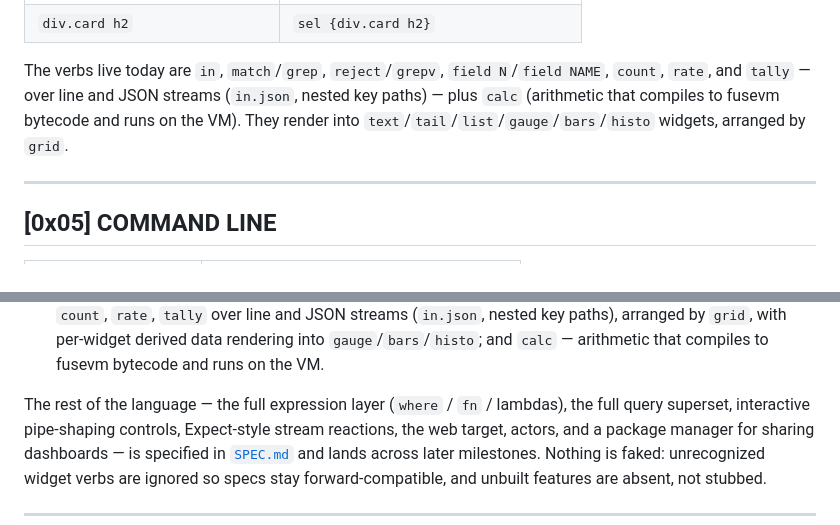
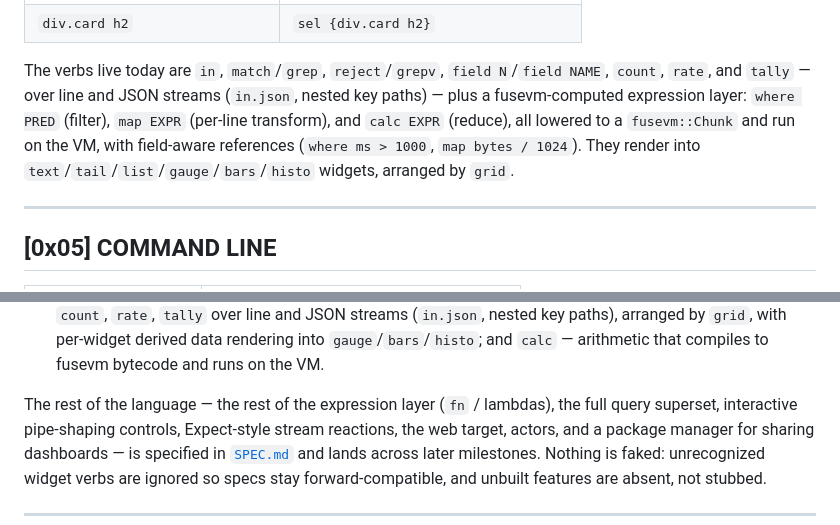
Before and after one commit to MenkeTechnologies/arb, a Markdown page: README.md, 2 parts joined by grey strips. Drawn GitHub-style.

Commit message:
arb: README — document where/map/calc fusevm expression layer in the query engine section

```diff
--- a/README.md
+++ b/README.md
@@ -140,9 +140,11 @@ A single query vocabulary works uniformly over every format — a `jq`/`xpath`/
 
 The verbs live today are `in`, `match`/`grep`, `reject`/`grepv`, `field N`/`field
 NAME`, `count`, `rate`, and `tally` — over line and JSON streams (`in.json`,
-nested key paths) — plus `calc` (arithmetic that compiles to fusevm bytecode and
-runs on the VM). They render into `text`/`tail`/`list`/`gauge`/`bars`/`histo`
-widgets, arranged by `grid`.
+nested key paths) — plus a fusevm-computed expression layer: `where PRED`
+(filter), `map EXPR` (per-line transform), and `calc EXPR` (reduce), all lowered
+to a `fusevm::Chunk` and run on the VM, with field-aware references
+(`where ms > 1000`, `map bytes / 1024`). They render into
+`text`/`tail`/`list`/`gauge`/`bars`/`histo` widgets, arranged by `grid`.
 
 ---
 
@@ -188,7 +190,7 @@ Early. The committed tree covers:
   per-widget derived data rendering into `gauge`/`bars`/`histo`; and `calc` —
   arithmetic that compiles to fusevm bytecode and runs on the VM.
 
-The rest of the language — the full expression layer (`where` / `fn` / lambdas),
+The rest of the language — the rest of the expression layer (`fn` / lambdas),
 the full query superset, interactive pipe-shaping controls, Expect-style stream
 reactions, the web target, actors, and a package manager for sharing dashboards —
 is specified in [`SPEC.md`](SPEC.md) and lands across later milestones. Nothing
```
